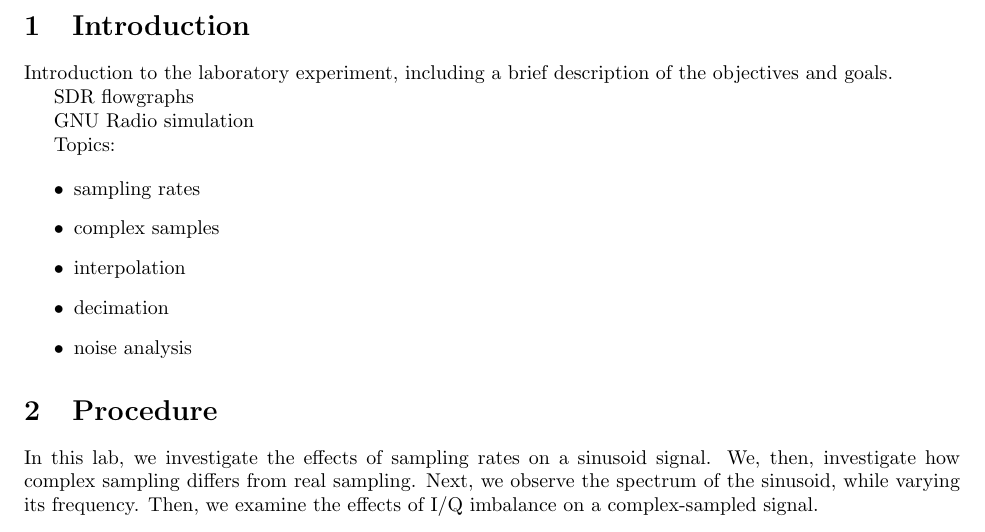
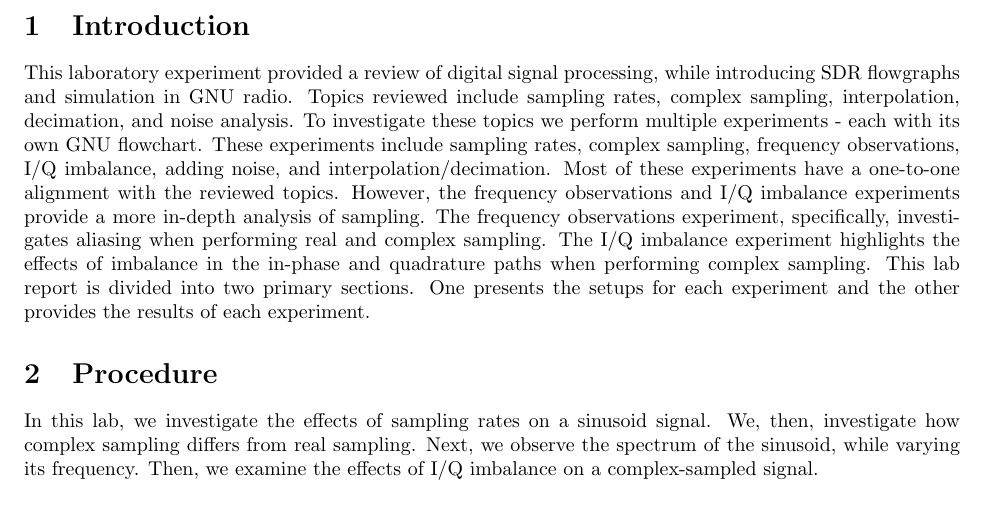
Before and after one commit to osowatzke/ECE_531_Labs, a LaTeX document (1/lab_report.tex): part of page 3 of 24 before the commit and part of page 3 of 23 after it, cut so that both start at the same text. Compiled offline with pdfLaTeX.

Commit message:
First cut at intro

```diff
--- a/1/lab_report.tex
+++ b/1/lab_report.tex
@@ -26,21 +26,9 @@
 \end{titlepage}
 
 \section{Introduction}
-Introduction to the laboratory experiment, including a brief description of the objectives and goals.
+%Introduction to the laboratory experiment, including a brief description of the objectives and goals.
 
-SDR flowgraphs
-
-GNU Radio simulation
-
-Topics:
-
-\begin{itemize}
-	\item sampling rates
-	\item complex samples
-	\item interpolation
-	\item decimation
-	\item noise analysis
-\end{itemize}
+This laboratory experiment provided a review of digital signal processing, while introducing SDR flowgraphs and simulation in GNU radio. Topics reviewed include sampling rates, complex sampling, interpolation, decimation, and noise analysis. To investigate these topics we perform multiple experiments - each with its own GNU flowchart. These experiments include sampling rates, complex sampling, frequency observations, I/Q imbalance, adding noise, and interpolation/decimation. Most of these experiments have a one-to-one alignment with the reviewed topics. However, the frequency observations and I/Q imbalance experiments provide a more in-depth analysis of sampling. The frequency observations experiment, specifically, investigates aliasing when performing real and complex sampling. The I/Q imbalance experiment highlights the effects of imbalance in the in-phase and quadrature paths when performing complex sampling. This lab report is divided into two primary sections. One presents the setups for each experiment and the other provides the results of each experiment.
 
 \section{Procedure}
 % Detailed explanation of the laboratory experiment, including the design, implementation, and testing of the system.
```
